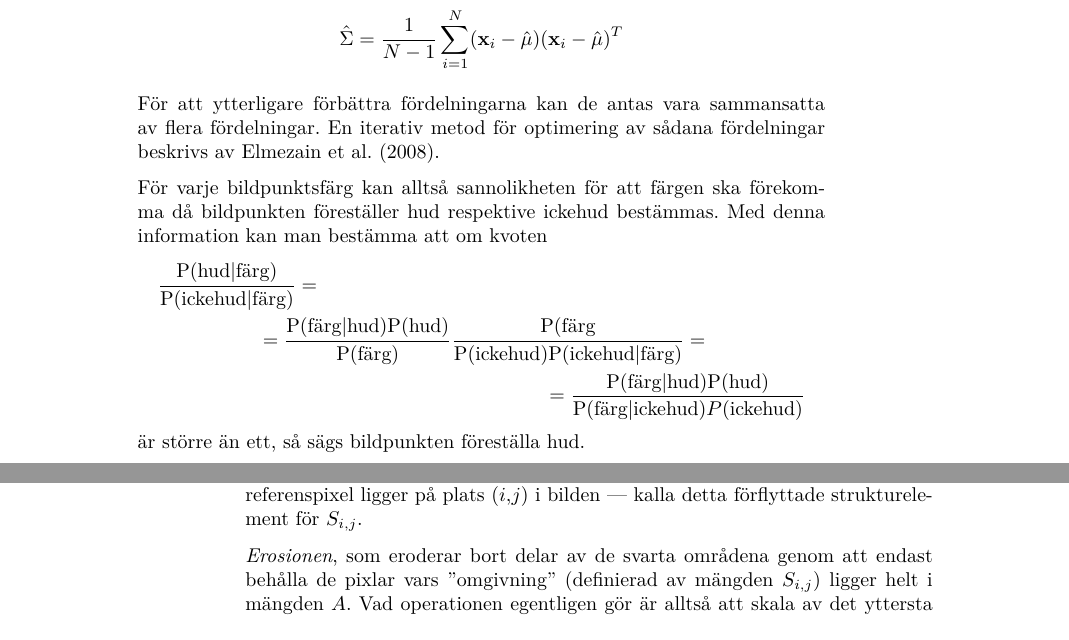
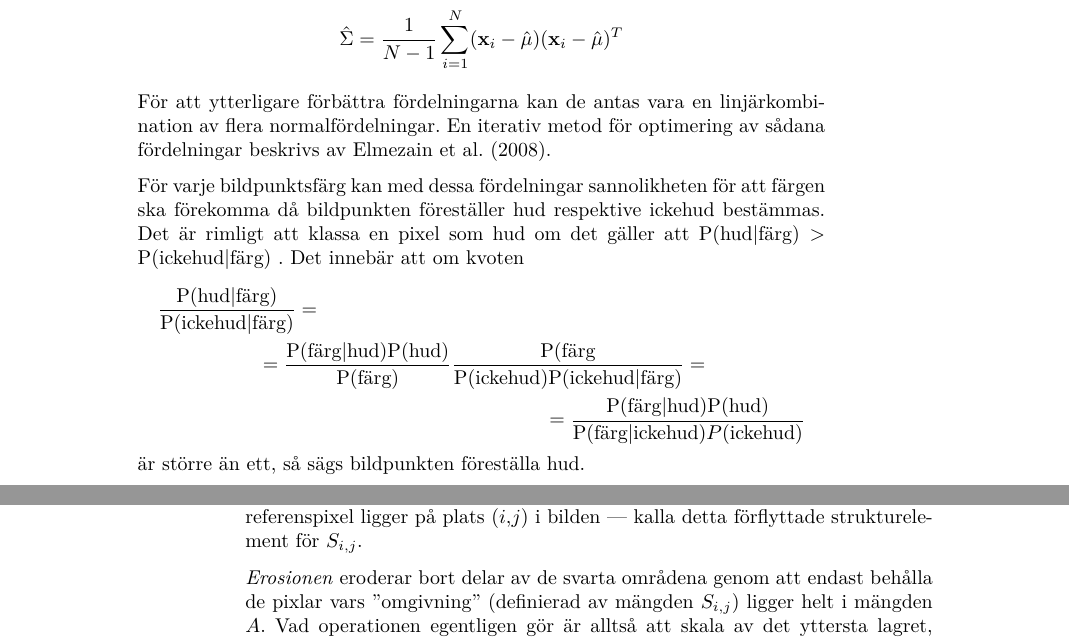
Before and after one commit to urdh/bsc-thesis, a LaTeX paper (rapport_MVEX01-11-05.tex, which reads kapitel/hudklassificering.tex): two parts of pages 15 and 16 of 40, joined at a grey line, cut so that both start at the same text. Compiled offline with pdfLaTeX; a LaTeX package or settings file that is missing is left out.

Commit message:
Rättat i hud, och gjort ngt tydligare

```diff
--- a/kapitel/hudklassificering.tex
+++ b/kapitel/hudklassificering.tex
@@ -123,13 +123,15 @@ $\hat\mu$ och $\hat\Sigma$:
 \end{gather*}
 
 För att ytterligare förbättra fördelningarna kan de antas vara
-sammansatta av flera fördelningar. En iterativ metod för optimering av
+en linjärkombination av flera normalfördelningar. En iterativ metod för optimering av
 sådana fördelningar beskrivs av \citeasnoun{Elmezain08}.
 
-För varje bildpunktsfärg kan alltså sannolikheten för att färgen ska
+För varje bildpunktsfärg kan med dessa fördelningar sannolikheten för att färgen ska
 förekomma då bildpunkten föreställer hud
-respektive ickehud bestämmas. Med denna information kan man bestämma
-att om kvoten
+respektive ickehud bestämmas. Det är rimligt att klassa en pixel som
+hud om det gäller att
+$\Prob(\textrm{hud}|\textrm{färg})>\Prob(\textrm{ickehud}|\textrm{färg})$
+. Det innebär att om kvoten
 \begin{multline*}
 \frac{\Prob(\textrm{hud}|\textrm{färg})}{\Prob(\textrm{ickehud}|\textrm{färg})}=\\
 =\frac{\Prob(\textrm{färg}|\textrm{hud})\Prob(\textrm{hud})}{\Prob(\textrm{färg})}
@@ -155,7 +157,7 @@ Strukturelementet kan dessutom förflyttas så att dess referenspixel
 ligger på plats $(i,j)$ i bilden --- kalla detta förflyttade
 strukturelement för $S_{i,j}$.
 
-\emph{Erosionen}, som eroderar bort delar av de svarta områdena genom
+\emph{Erosionen} eroderar bort delar av de svarta områdena genom
 att endast behålla de pixlar vars ''omgivning'' (definierad av mängden
 $S_{i,j}$) ligger helt i mängden $A$. Vad operationen egentligen gör är alltså
 att skala av det yttersta lagret, randen, av mängden $A$. Erosion definieras enligt
```
